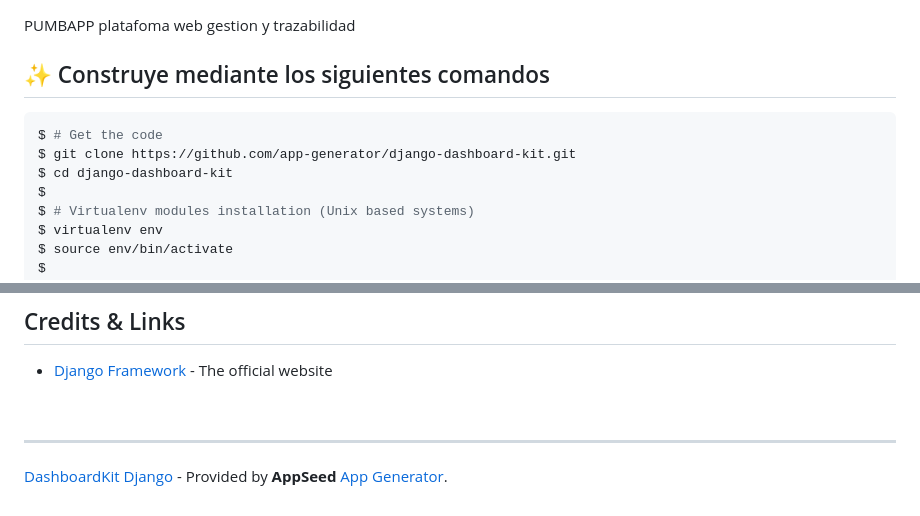
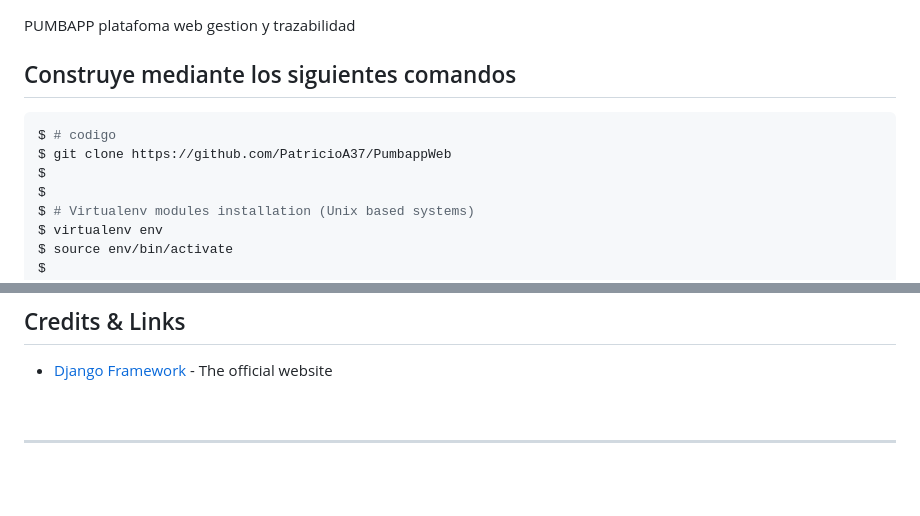
Before and after one commit to PatricioA37/PumbappWeb, a Markdown page: README.md, 2 parts joined by grey strips. Rendered like a GitHub page; blank space fills up the shorter version.

````diff
--- a/README.md
+++ b/README.md
@@ -1,11 +1,11 @@
 PUMBAPP platafoma web gestion y trazabilidad
 
-## ✨ Construye mediante los siguientes comandos
+##  Construye mediante los siguientes comandos
 
 ```bash
-$ # Get the code
-$ git clone https://github.com/app-generator/django-dashboard-kit.git
-$ cd django-dashboard-kit
+$ # codigo
+$ git clone https://github.com/PatricioA37/PumbappWeb
+$
 $
 $ # Virtualenv modules installation (Unix based systems)
 $ virtualenv env
@@ -189,4 +189,3 @@ Visit `http://localhost:8001` in your browser. The app should be up & running.
 <br />
 
 ---
-[DashboardKit Django](https://appseed.us/product/django-dashboard-kit) - Provided by **AppSeed** [App Generator](https://appseed.us/app-generator).
````
